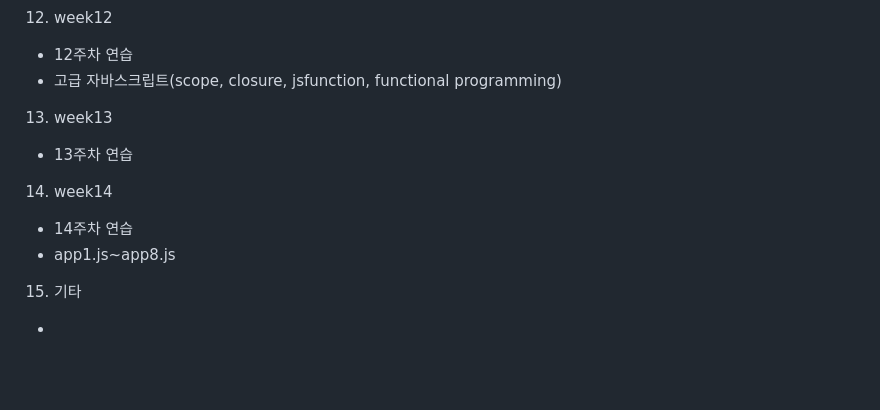
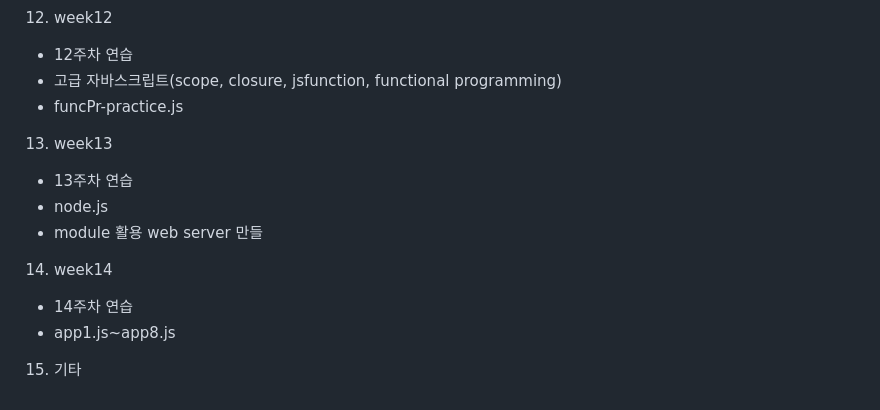
Before and after one commit to mgbae02/hansung-webprogramming, a Markdown page: README.md, the part around the change. Drawn GitHub-style; blank space fills up the shorter version.

```diff
--- a/README.md
+++ b/README.md
@@ -83,13 +83,12 @@
 12. week12
    - 12주차 연습
    - 고급 자바스크립트(scope, closure, jsfunction, functional programming)
+   - funcPr-practice.js
 13. week13
    - 13주차 연습
+   - node.js
+   - module 활용 web server 만들
 14. week14
    - 14주차 연습
    - app1.js~app8.js
 15. 기타
-
-   -
-   -
-   -
```
